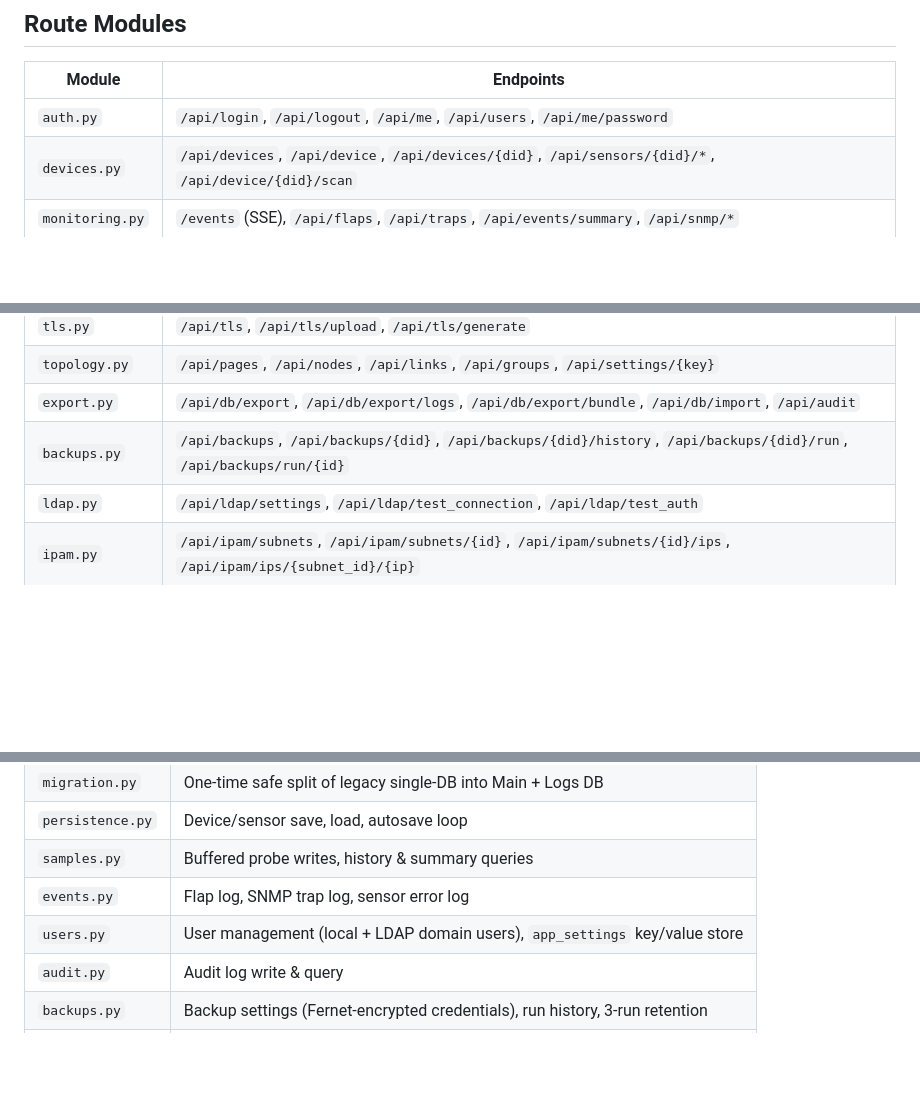
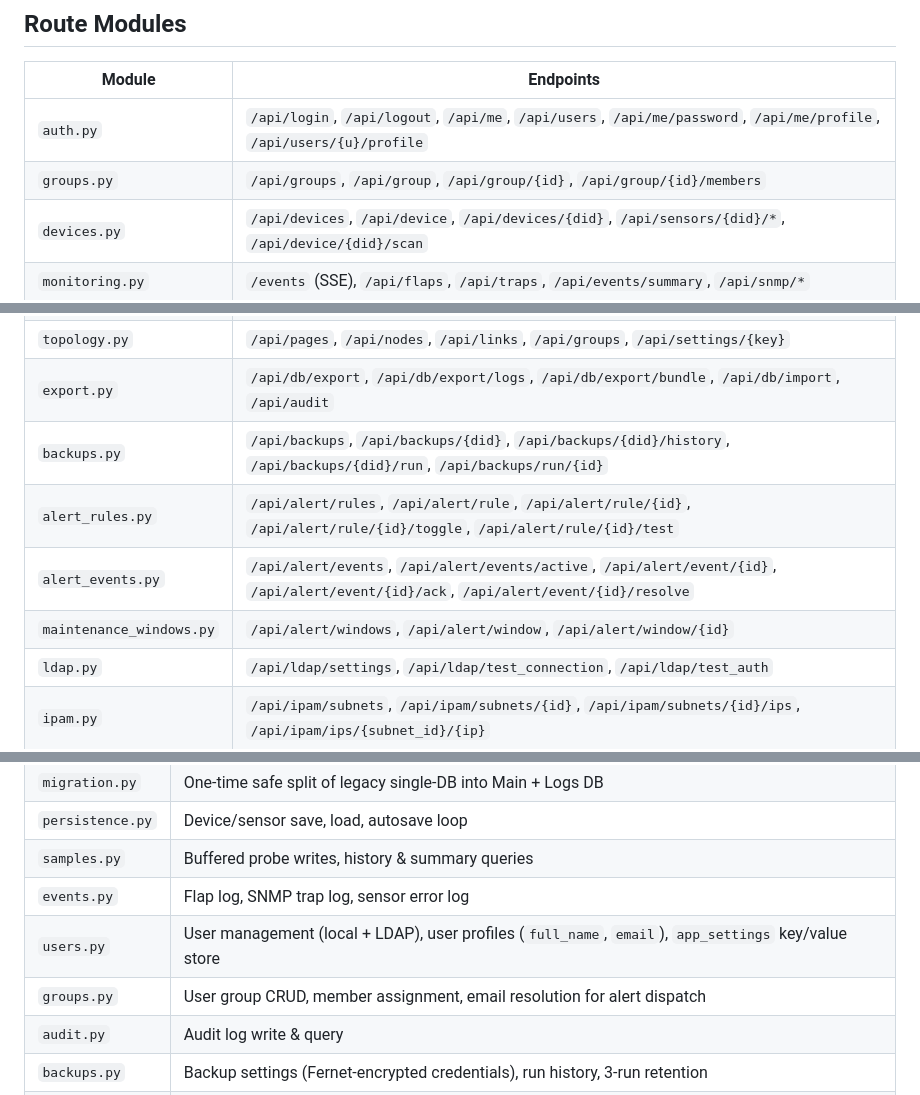
Before and after one commit to Nividan/Pingwatch, a Markdown page: DEVELOPER.md, 3 parts joined by grey strips. GitHub-like rendering; blank space fills up the shorter version.

```diff
--- a/DEVELOPER.md
+++ b/DEVELOPER.md
@@ -205,7 +214,8 @@ Non-blocking RFC 5424 forwarder. Daemon queue thread with 500-entry bounded queu
 
 | Module | Endpoints |
 |--------|-----------|
-| `auth.py` | `/api/login`, `/api/logout`, `/api/me`, `/api/users`, `/api/me/password` |
+| `auth.py` | `/api/login`, `/api/logout`, `/api/me`, `/api/users`, `/api/me/password`, `/api/me/profile`, `/api/users/{u}/profile` |
+| `groups.py` | `/api/groups`, `/api/group`, `/api/group/{id}`, `/api/group/{id}/members` |
 | `devices.py` | `/api/devices`, `/api/device`, `/api/devices/{did}`, `/api/sensors/{did}/*`, `/api/device/{did}/scan` |
 | `monitoring.py` | `/events` (SSE), `/api/flaps`, `/api/traps`, `/api/events/summary`, `/api/snmp/*` |
 | `settings.py` | `/api/settings`, `/api/server_info`, `/api/settings/smtp_test`, `/api/settings/syslog_test`, `/api/server/restart`, `/api/server/shutdown`, `/api/dashboard`, `/api/db/stats` |
@@ -213,6 +223,9 @@ Non-blocking RFC 5424 forwarder. Daemon queue thread with 500-entry bounded queu
 | `topology.py` | `/api/pages`, `/api/nodes`, `/api/links`, `/api/groups`, `/api/settings/{key}` |
 | `export.py` | `/api/db/export`, `/api/db/export/logs`, `/api/db/export/bundle`, `/api/db/import`, `/api/audit` |
 | `backups.py` | `/api/backups`, `/api/backups/{did}`, `/api/backups/{did}/history`, `/api/backups/{did}/run`, `/api/backups/run/{id}` |
+| `alert_rules.py` | `/api/alert/rules`, `/api/alert/rule`, `/api/alert/rule/{id}`, `/api/alert/rule/{id}/toggle`, `/api/alert/rule/{id}/test` |
+| `alert_events.py` | `/api/alert/events`, `/api/alert/events/active`, `/api/alert/event/{id}`, `/api/alert/event/{id}/ack`, `/api/alert/event/{id}/resolve` |
+| `maintenance_windows.py` | `/api/alert/windows`, `/api/alert/window`, `/api/alert/window/{id}` |
 | `ldap.py` | `/api/ldap/settings`, `/api/ldap/test_connection`, `/api/ldap/test_auth` |
 | `ipam.py` | `/api/ipam/subnets`, `/api/ipam/subnets/{id}`, `/api/ipam/subnets/{id}/ips`, `/api/ipam/ips/{subnet_id}/{ip}` |
 
@@ -227,7 +240,8 @@ Non-blocking RFC 5424 forwarder. Daemon queue thread with 500-entry bounded queu
 | `persistence.py` | Device/sensor save, load, autosave loop |
 | `samples.py` | Buffered probe writes, history & summary queries |
 | `events.py` | Flap log, SNMP trap log, sensor error log |
-| `users.py` | User management (local + LDAP domain users), `app_settings` key/value store |
+| `users.py` | User management (local + LDAP), user profiles (`full_name`, `email`), `app_settings` key/value store |
+| `groups.py` | User group CRUD, member assignment, email resolution for alert dispatch |
 | `audit.py` | Audit log write & query |
 | `backups.py` | Backup settings (Fernet-encrypted credentials), run history, 3-run retention |
 | `trap_defs.py` | SNMP trap definition queries |
```
Also changed, not shown: other parts of DEVELOPER.md (+64 -4 lines), ROADMAP.md (+21 -8 lines).
